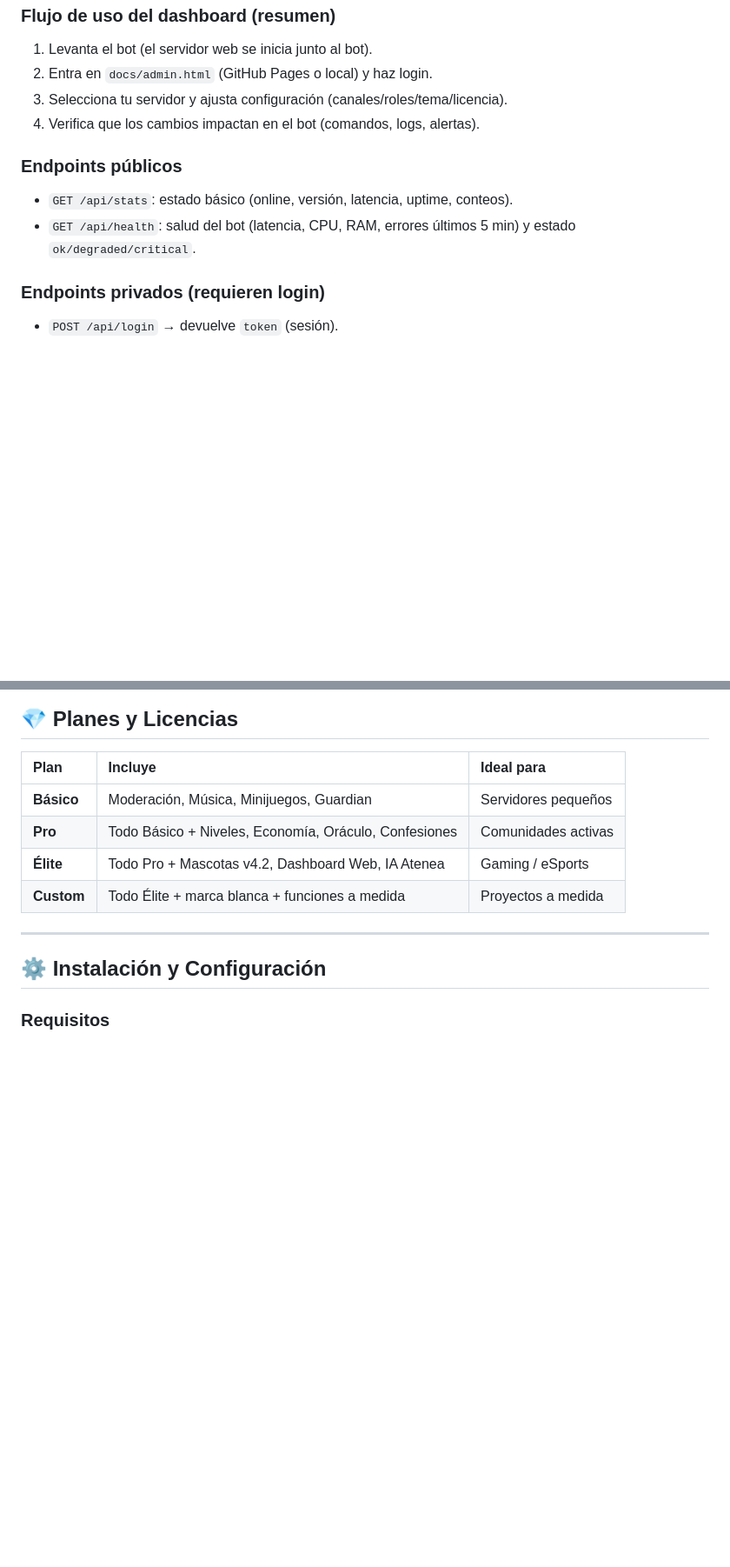
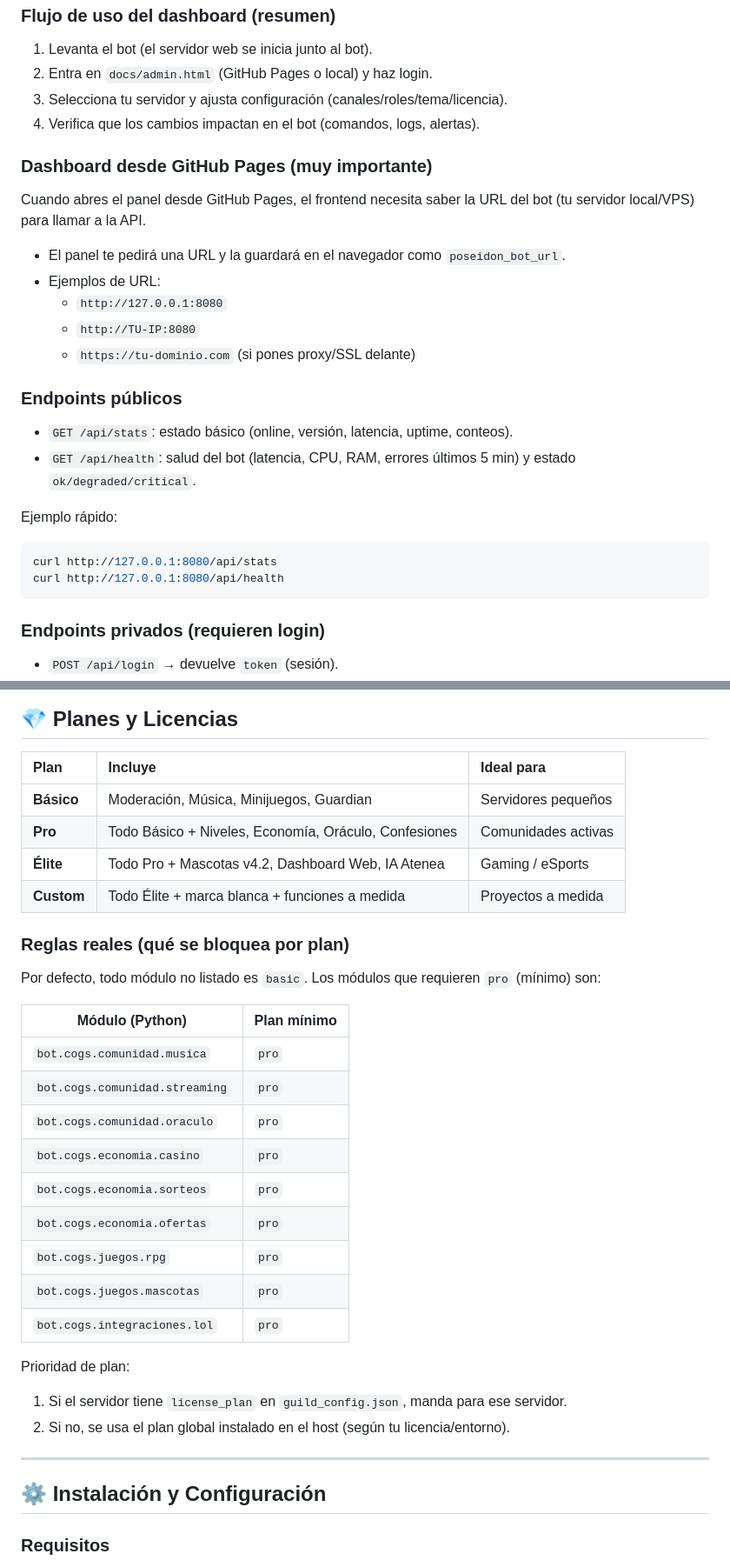
Before and after one commit to Luciuss04/PoseidonUI, a Markdown page: README.md, 2 parts joined by grey strips. Shown at 87% size. Drawn GitHub-style; blank space fills up the shorter version.

````diff
--- a/README.md
+++ b/README.md
@@ -111,10 +111,27 @@ El bot expone un servidor web (AioHTTP) para el dashboard y la API.
 3. Selecciona tu servidor y ajusta configuración (canales/roles/tema/licencia).
 4. Verifica que los cambios impactan en el bot (comandos, logs, alertas).
 
+### Dashboard desde GitHub Pages (muy importante)
+
+Cuando abres el panel desde GitHub Pages, el frontend necesita saber la URL del bot (tu servidor local/VPS) para llamar a la API.
+
+- El panel te pedirá una URL y la guardará en el navegador como `poseidon_bot_url`.
+- Ejemplos de URL:
+  - `http://127.0.0.1:8080`
+  - `http://TU-IP:8080`
+  - `https://tu-dominio.com` (si pones proxy/SSL delante)
+
 ### Endpoints públicos
 
 - `GET /api/stats`: estado básico (online, versión, latencia, uptime, conteos).
 - `GET /api/health`: salud del bot (latencia, CPU, RAM, errores últimos 5 min) y estado `ok/degraded/critical`.
+
+Ejemplo rápido:
+
+```bash
+curl http://127.0.0.1:8080/api/stats
+curl http://127.0.0.1:8080/api/health
+```
 
 ### Endpoints privados (requieren login)
 
@@ -166,6 +183,27 @@ Notas:
 | **Élite** | Todo Pro + Mascotas v4.2, Dashboard Web, IA Atenea | Gaming / eSports |
 | **Custom** | Todo Élite + marca blanca + funciones a medida | Proyectos a medida |
 
+### Reglas reales (qué se bloquea por plan)
+
+Por defecto, todo módulo no listado es `basic`. Los módulos que requieren `pro` (mínimo) son:
+
+| Módulo (Python) | Plan mínimo |
+|---|---|
+| `bot.cogs.comunidad.musica` | `pro` |
+| `bot.cogs.comunidad.streaming` | `pro` |
+| `bot.cogs.comunidad.oraculo` | `pro` |
+| `bot.cogs.economia.casino` | `pro` |
+| `bot.cogs.economia.sorteos` | `pro` |
+| `bot.cogs.economia.ofertas` | `pro` |
+| `bot.cogs.juegos.rpg` | `pro` |
+| `bot.cogs.juegos.mascotas` | `pro` |
+| `bot.cogs.integraciones.lol` | `pro` |
+
+Prioridad de plan:
+
+1. Si el servidor tiene `license_plan` en `guild_config.json`, manda para ese servidor.
+2. Si no, se usa el plan global instalado en el host (según tu licencia/entorno).
+
 ---
 
 ## ⚙️ Instalación y Configuración
````
Also changed, not shown: other parts of README.md (+50 -0 lines).
